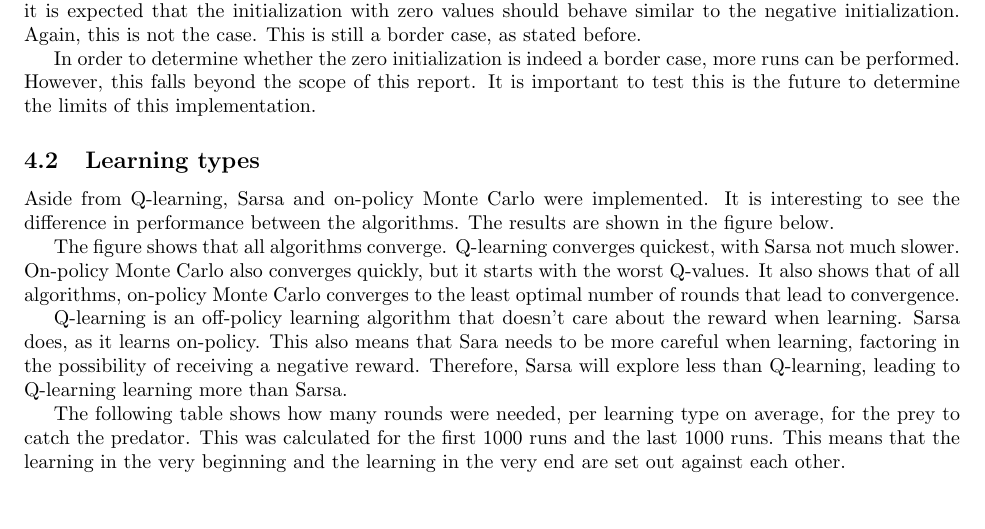
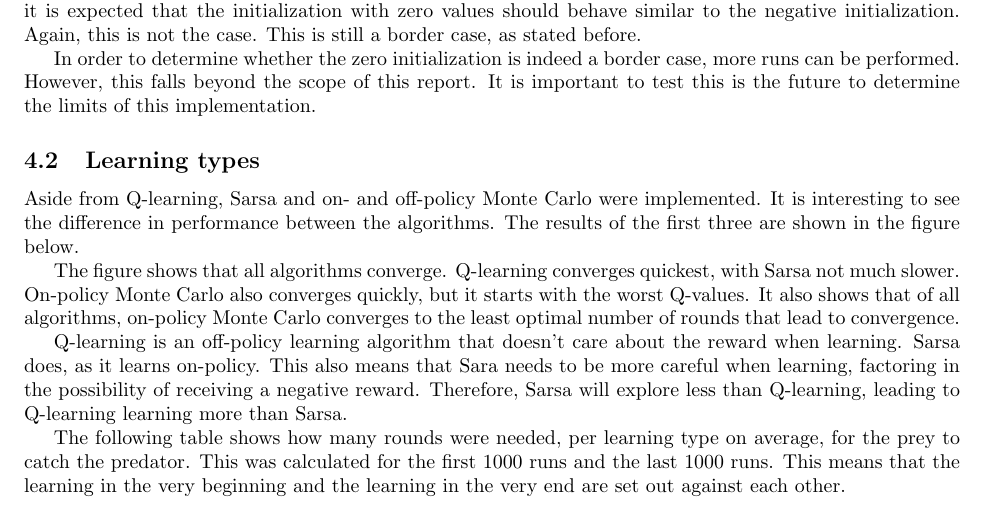
Before and after one commit to sagieske/AA1, a LaTeX problem sheet (two/report/Assignment2_Group4.tex): part of page 14 of 20, cut so that both start at the same text. Compiled offline with pdfLaTeX.

Commit message:
More errors

```diff
--- a/two/report/Assignment2_Group4.tex
+++ b/two/report/Assignment2_Group4.tex
@@ -311,7 +311,7 @@ This leads to similar results as before. One of the differences is that the poli
 In order to determine whether the zero initialization is indeed a border case, more runs can be performed. However, this falls beyond the scope of this report. It is important to test this is the future to determine the limits of this implementation.
 
 \subsection{Learning types}
-Aside from Q-learning, Sarsa and on-policy Monte Carlo were implemented. It is interesting to see the difference in performance between the algorithms. The results are shown in the figure below.
+Aside from Q-learning, Sarsa and on- and off-policy Monte Carlo were implemented. It is interesting to see the difference in performance between the algorithms. The results of the first three are shown in the figure below.
 
 \begin{figure}[h]
 \begin{center}
```
